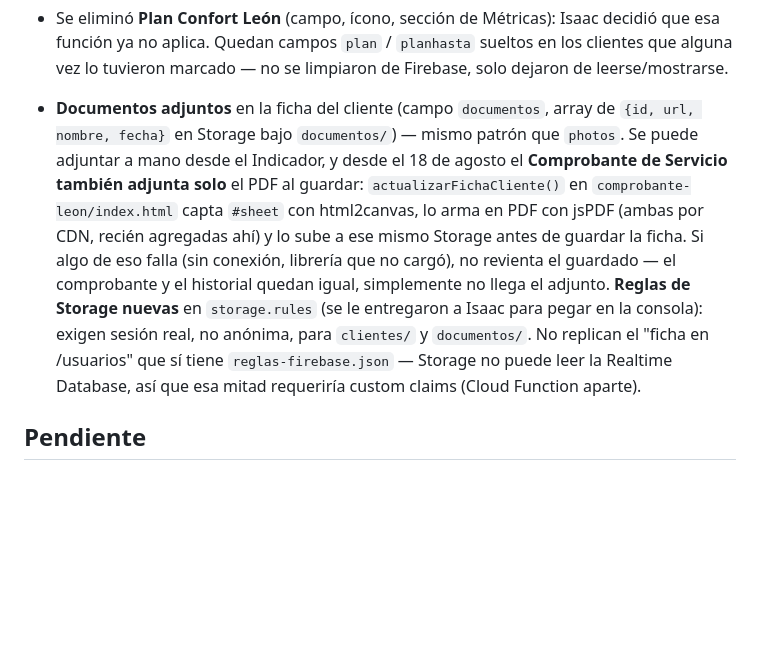
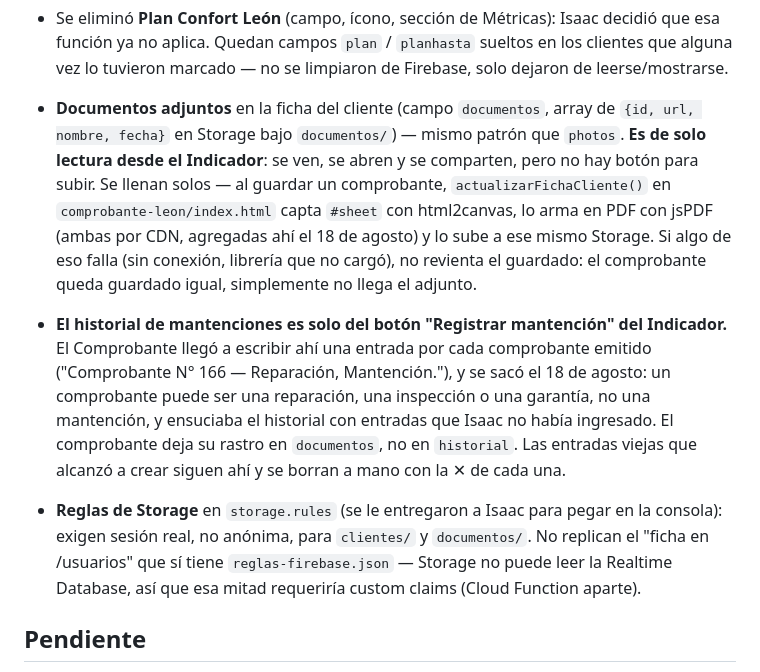
Before and after one commit to contactoleoning/indicador-leon, a Markdown page: ESTADO.md, the part around the change. Rendered like a GitHub page; blank space fills up the shorter version.

Commit message:
Documentar: adjuntos solo lectura, historial solo de Registrar mantencion

```diff
--- a/ESTADO.md
+++ b/ESTADO.md
@@ -183,19 +183,26 @@ Lo de la Fase 2 ya está publicado:
   se limpiaron de Firebase, solo dejaron de leerse/mostrarse.
 - **Documentos adjuntos** en la ficha del cliente (campo `documentos`, array
   de `{id, url, nombre, fecha}` en Storage bajo `documentos/`) — mismo patrón
-  que `photos`. Se puede adjuntar a mano desde el Indicador, y desde el 18 de
-  agosto el **Comprobante de Servicio también adjunta solo** el PDF al
-  guardar: `actualizarFichaCliente()` en `comprobante-leon/index.html` capta
-  `#sheet` con html2canvas, lo arma en PDF con jsPDF (ambas por CDN, recién
-  agregadas ahí) y lo sube a ese mismo Storage antes de guardar la ficha. Si
-  algo de eso falla (sin conexión, librería que no cargó), no revienta el
-  guardado — el comprobante y el historial quedan igual, simplemente no
-  llega el adjunto. **Reglas de Storage nuevas** en `storage.rules` (se le
-  entregaron a Isaac para pegar en la consola): exigen sesión real, no
-  anónima, para `clientes/` y `documentos/`. No replican el "ficha en
-  /usuarios" que sí tiene `reglas-firebase.json` — Storage no puede leer la
-  Realtime Database, así que esa mitad requeriría custom claims (Cloud
-  Function aparte).
+  que `photos`. **Es de solo lectura desde el Indicador**: se ven, se abren y
+  se comparten, pero no hay botón para subir. Se llenan solos — al guardar un
+  comprobante, `actualizarFichaCliente()` en `comprobante-leon/index.html`
+  capta `#sheet` con html2canvas, lo arma en PDF con jsPDF (ambas por CDN,
+  agregadas ahí el 18 de agosto) y lo sube a ese mismo Storage. Si algo de eso
+  falla (sin conexión, librería que no cargó), no revienta el guardado: el
+  comprobante queda guardado igual, simplemente no llega el adjunto.
+- **El historial de mantenciones es solo del botón "Registrar mantención"
+  del Indicador.** El Comprobante llegó a escribir ahí una entrada por cada
+  comprobante emitido ("Comprobante N° 166 — Reparación, Mantención."), y se
+  sacó el 18 de agosto: un comprobante puede ser una reparación, una
+  inspección o una garantía, no una mantención, y ensuciaba el historial con
+  entradas que Isaac no había ingresado. El comprobante deja su rastro en
+  `documentos`, no en `historial`. Las entradas viejas que alcanzó a crear
+  siguen ahí y se borran a mano con la ✕ de cada una.
+- **Reglas de Storage** en `storage.rules` (se le entregaron a Isaac para
+  pegar en la consola): exigen sesión real, no anónima, para `clientes/` y
+  `documentos/`. No replican el "ficha en /usuarios" que sí tiene
+  `reglas-firebase.json` — Storage no puede leer la Realtime Database, así
+  que esa mitad requeriría custom claims (Cloud Function aparte).
 
 ## Pendiente
 
```
